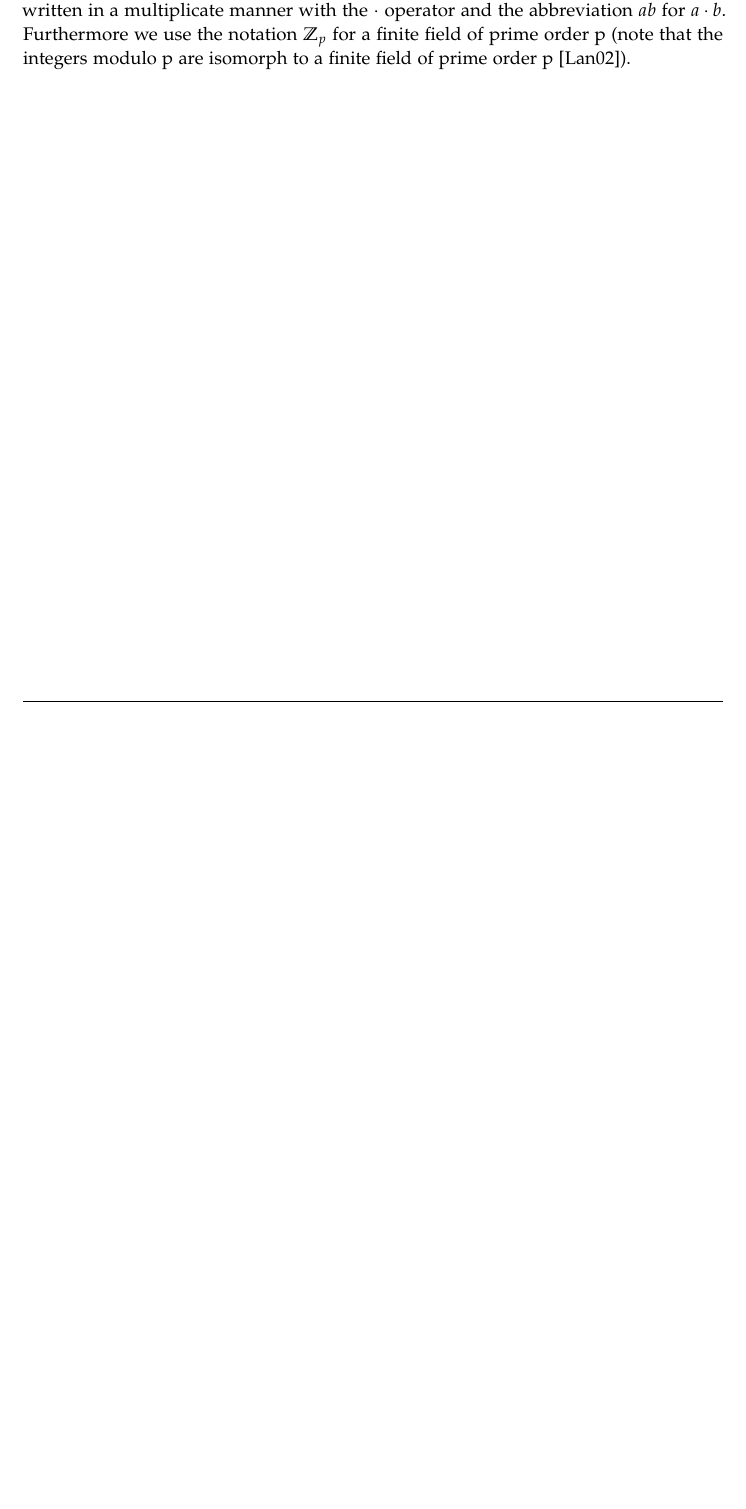
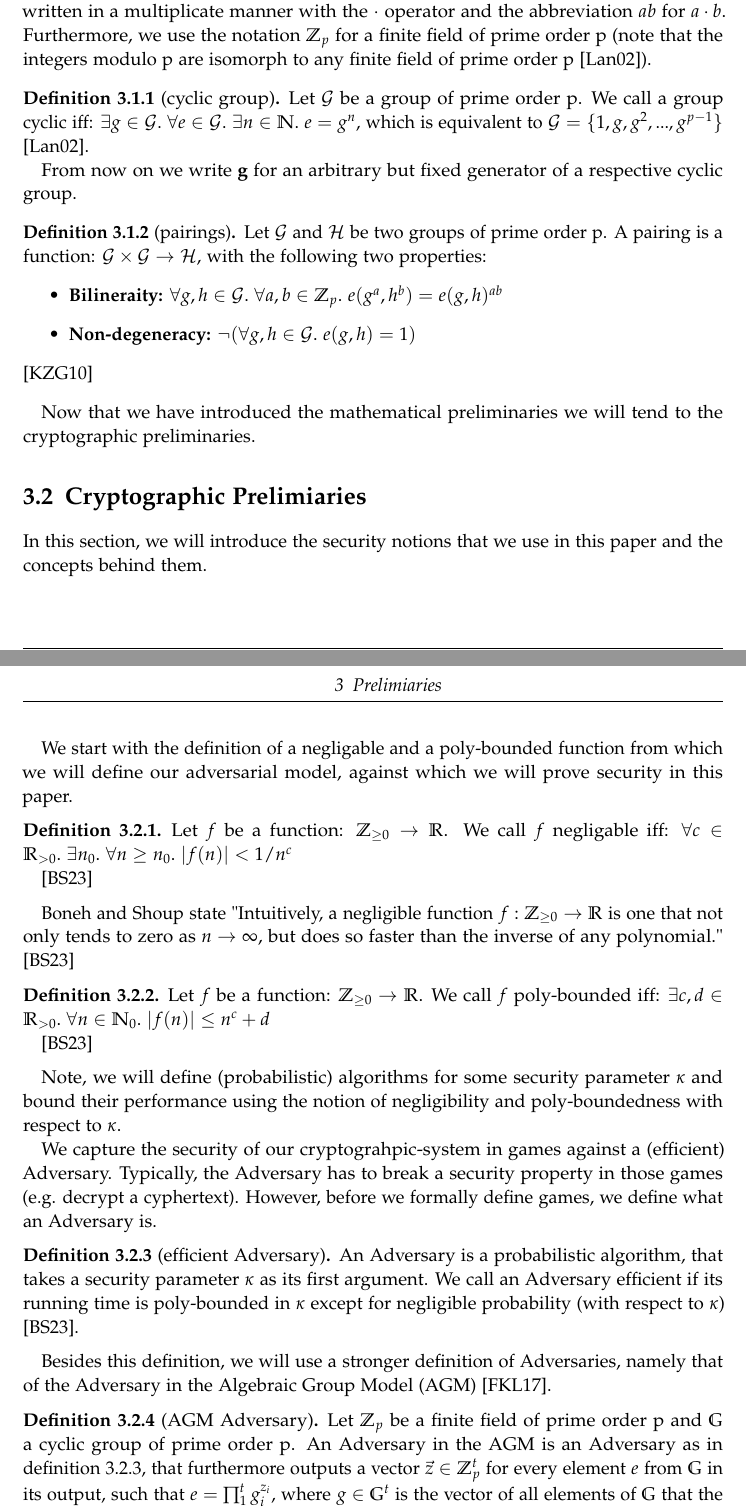
Before and after one commit to tobias-rothmann/Polynomial-Commitment-Schemes, a LaTeX thesis (docs/main.tex, which reads docs/chapters/03_preliminaries.tex): part of page 10 of 14 before the commit and two parts of pages 10 and 11 of 16 after it, the two joined at a grey line, cut so that both start at the same text, the shorter picture padded with empty space. Compiled offline with pdfLaTeX.

Commit message:
docs draft 2

```diff
--- a/docs/chapters/03_preliminaries.tex
+++ b/docs/chapters/03_preliminaries.tex
@@ -10,4 +11,60 @@ In this section we introduce the notation used through out the paper, and captur
 
 We let $p$ and $q$ denote prime numbers if not explicitly stated otherwise.
 Groups are written in a multiplicate manner with the  $\cdot$ operator and the abbreviation $ab$ for $a \cdot b$.
-Furthermore we use the notation $\mathbb{Z}_p$ for a finite field of prime order p (note that the integers modulo p are isomorph to a finite field of prime order p \parencite{algebra}).
+Furthermore, we use the notation $\mathbb{Z}_p$ for a finite field of prime order p (note that the integers modulo p are isomorph to any finite field of prime order p \parencite{algebra}).
+
+\begin{definition}[cyclic group]
+Let $\mathcal{G}$ be a group of prime order p. We call a group cyclic iff: $\exists g \in \mathcal{G}. \ \forall e \in \mathcal{G}. \ \exists n \in \mathbb{N}. \ e = g^n$, which is equivalent to $\mathcal{G} = \{1,g,g^2,...,g^{p-1}\}$ \parencite{algebra}.
+
+From now on we write \textbf{g} for an arbitrary but fixed generator of a respective cyclic group.
+\end{definition}
+
+\begin{definition}[pairings]
+    Let $\mathcal{G}$ and $\mathcal{H}$ be two groups of prime order p. A pairing is a function: $\mathcal{G} \times \mathcal{G} \rightarrow \mathcal{H}$, with the following two properties:
+    \begin{itemize}
+        \item \textbf{Bilineraity:} $\forall g,h \in \mathcal{G}. \ \forall a,b \in \mathbb{Z}_p. \ e(g^a,h^b) = e(g,h)^{ab}$
+        \item \textbf{Non-degeneracy:} $\neg (\forall g,h \in \mathcal{G}. \ e(g,h)=1)$
+    \end{itemize}
+    \parencite{KZG}
+\end{definition}
+
+Now that we have introduced the mathematical preliminaries we will tend to the cryptographic preliminaries.
+
+\section{Cryptographic Prelimiaries}
+In this section, we will introduce the security notions that we use in this paper and the concepts behind them.
+
+We start with the definition of a negligable and a poly-bounded function from which we will define our adversarial model, against which we will prove security in this paper.
+
+\begin{definition}
+    Let $f$ be a function: $\mathbb{Z}_{\ge 0} \rightarrow \mathbb{R}$. We call $f$ negligable iff:
+    $\forall c \in \mathbb{R}_{> 0}. \ \exists n_0. \ \forall n \ge n_0. \ \vert f(n)\vert < 1/n^c$
+
+    \parencite{boneh_shoup}
+\end{definition}
+Boneh and Shoup state "Intuitively, a negligible function $f:\mathbb{Z}_{\ge 0} \rightarrow \mathbb{R}$ is one that not only tends to zero as $n \rightarrow \infty$, but
+does so faster than the inverse of any polynomial." \parencite{boneh_shoup}
+
+\begin{definition}
+    Let $f$ be a function: $\mathbb{Z}_{\ge 0} \rightarrow \mathbb{R}$. We call $f$ poly-bounded iff:
+    $\exists c,d \in \mathbb{R}_{>0}. \ \forall n \in \mathbb{N}_0. \ \vert f(n)\vert \le n^c+d$
+
+    \parencite{boneh_shoup}
+\end{definition}
+
+
+Note, we will define (probabilistic) algorithms for some security parameter $\kappa$ and bound their performance using the notion of negligibility and poly-boundedness with respect to $\kappa$.
+
+We capture the security of our cryptograhpic-system in games against a (efficient) Adversary. Typically, the Adversary has to break a security property in those games (e.g. decrypt a cyphertext). However, before we formally define games, we define what an Adversary is.
+
+\begin{definition}[efficient Adversary]
+    \label{Adversary}
+An Adversary is a probabilistic algorithm, that takes a security parameter $\kappa$ as its first argument.
+We call an Adversary efficient if its running time is poly-bounded in $\kappa$ except for negligible probability (with respect to $\kappa$)
+\parencite{boneh_shoup}.
+\end{definition}
+
+Besides this definition, we will use a stronger definition of Adversaries, namely that of the Adversary in the Algebraic Group Model (AGM) \parencite{AGM}.
+
+\begin{definition}[AGM Adversary]
+    Let $\mathbb{Z}_p$ be a finite field of prime order p and $\mathbb{G}$ a cyclic group of prime order p. An Adversary in the AGM is an Adversary as in definition \ref{Adversary}, that furthermore outputs a vector $\vec{z} \in \mathbb{Z}_p^t$ for every element $e$ from $\mathbb{G}$ in its output, such that $e = \prod_{1}^{t} g_i^{z_i}$, where $g\in \mathbb{G}^t$ is the vector of all elements of $\mathbb{G}$ that the Adversary has seen so far
+    \parencite{AGM}.
@@ -13,0 +82 @@ Furthermore we use the notation $\mathbb{Z}_p$ for a finite field of prime order
+\par\noindent\rule{\textwidth}{1pt}
```
Also changed, not shown: docs/bibliography.bib (+9 -0 lines), docs/main.pdf, docs/chapters/03_preliminaries.tex (25 more changed lines), 1 other file.
